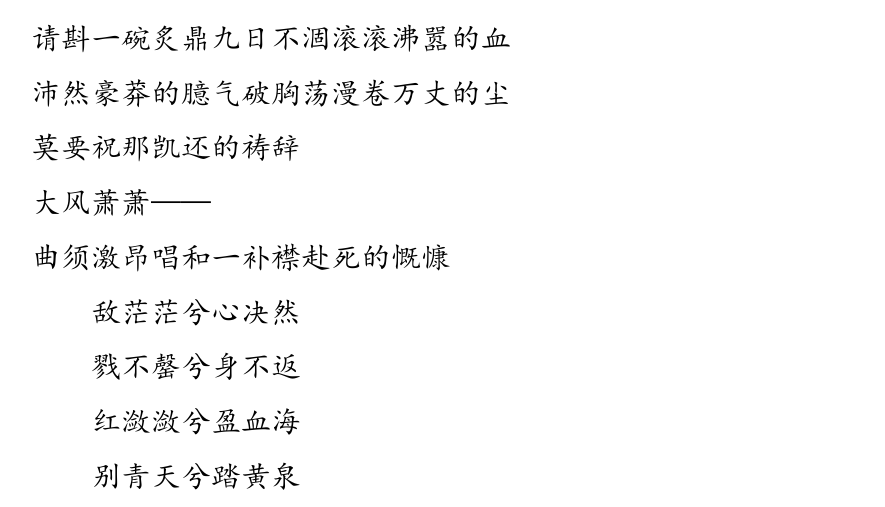
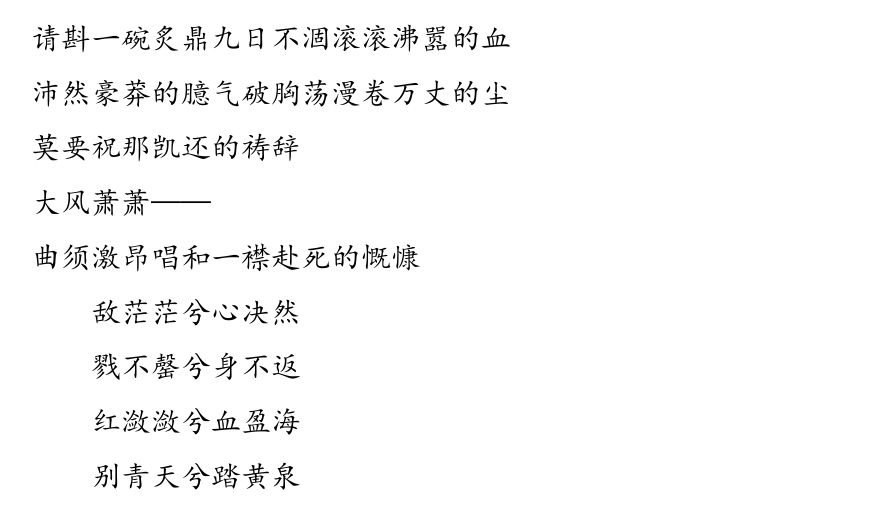
Before and after one commit to lzh10/empty, a LaTeX document (remember.tex, which reads chapter01/19.tex): part of page 25 of 47, cut so that both start at the same text. The pictures show the PDF file remember.pdf that the author committed with the source.

Commit message:
修正一处

```diff
--- a/chapter01/19.tex
+++ b/chapter01/19.tex
@@ -30,7 +30,7 @@
 
         大风萧萧——
 
-        曲须激昂唱和一补襟赴死的慨慷
+        曲须激昂唱和一襟赴死的慨慷
 
 
         \hspace*{2\ccwd}敌茫茫兮心决然
```
Also changed, not shown: remember.pdf, chapter01/19.tex (2 more changed lines).
